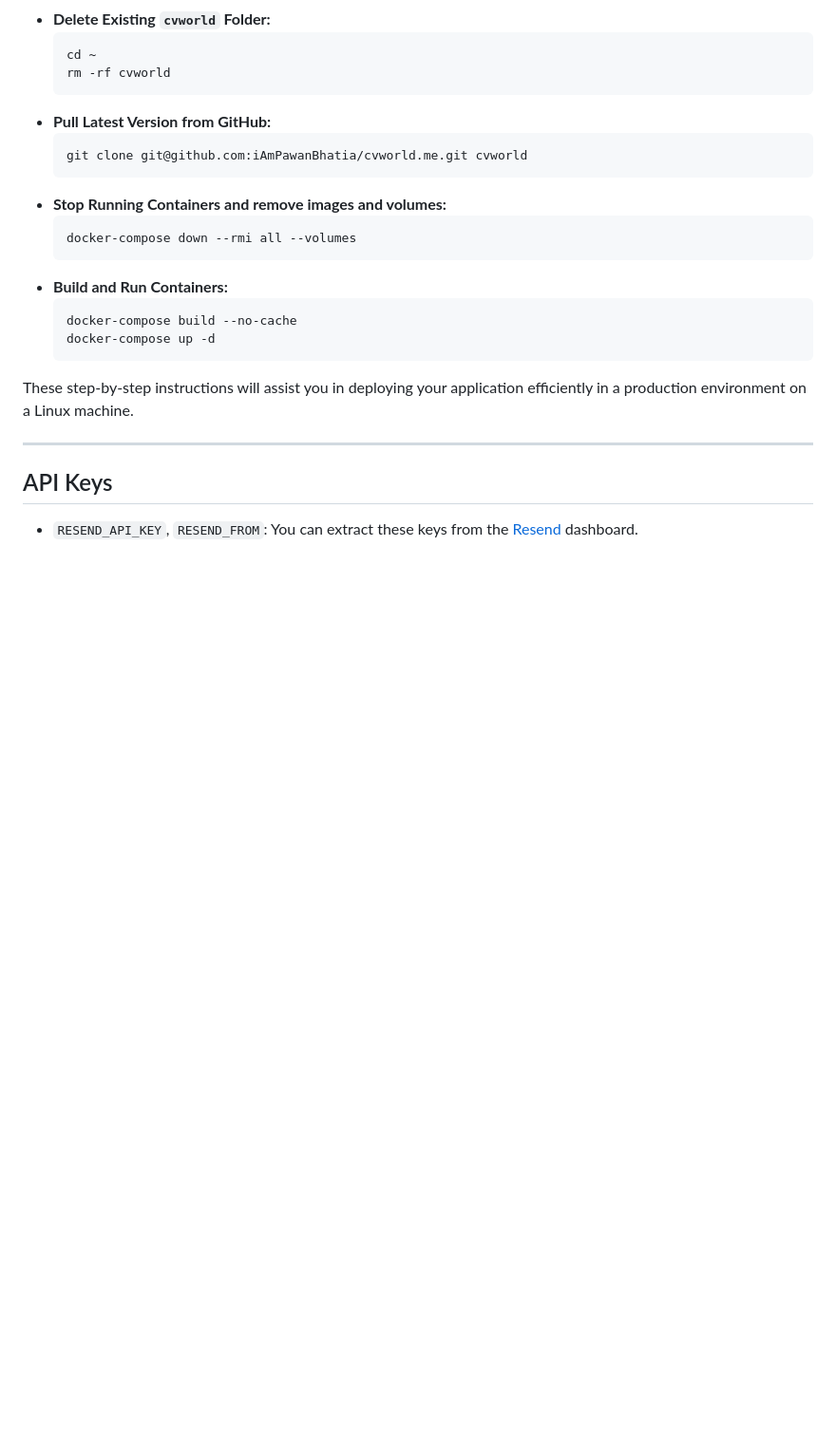
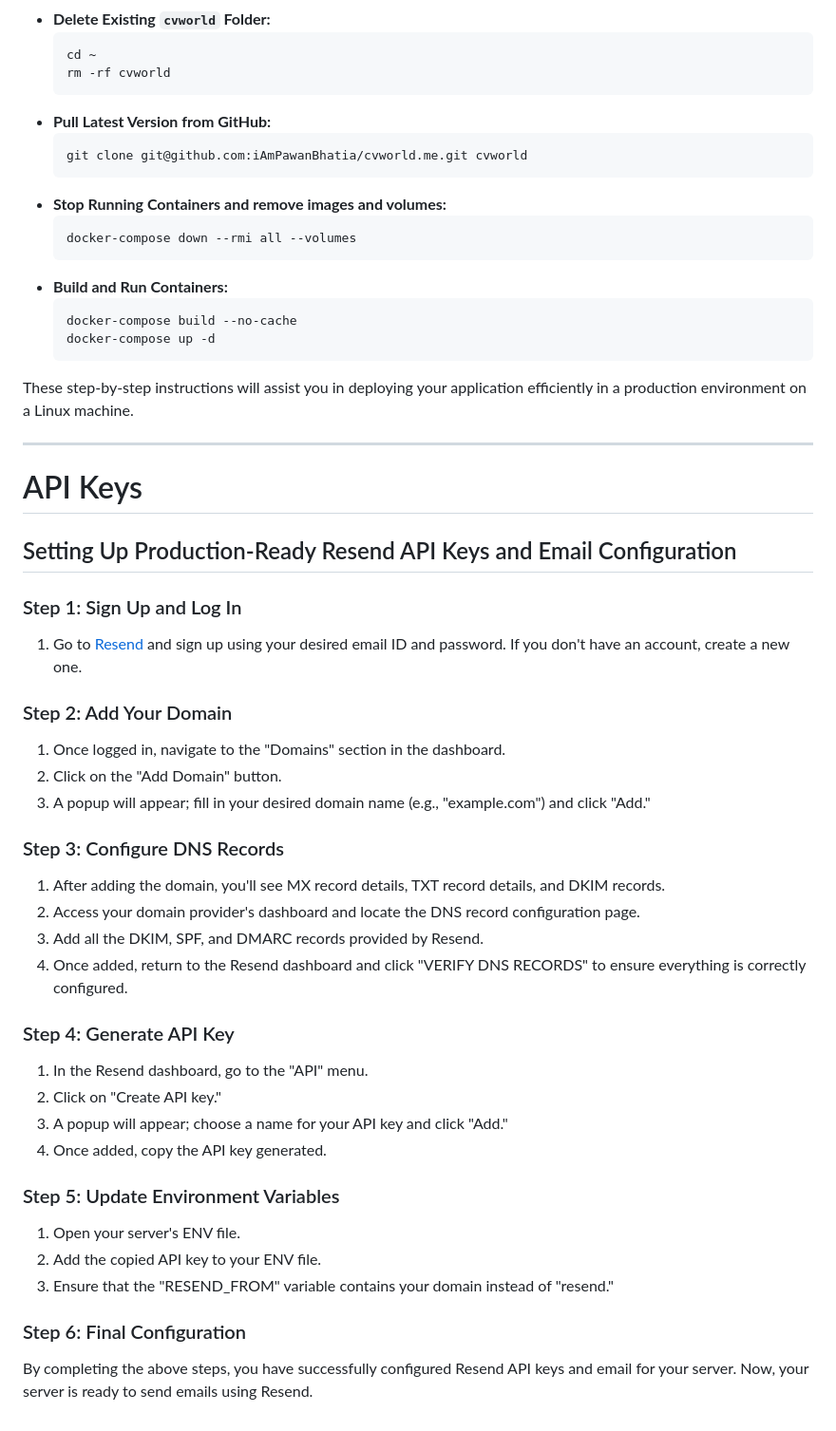
Before and after one commit to prasenjeet-symon/cvworld, a Markdown page: README.md, the part around the change. Shown: that part at 95% size. Rendered like a GitHub page; blank space fills up the shorter version.

Commit message:
updated resend setup guide

```diff
--- a/README.md
+++ b/README.md
@@ -154,6 +154,40 @@ These step-by-step instructions will assist you in deploying your application ef
 
 ---
 
-## API Keys
+# API Keys
 
-- `RESEND_API_KEY`, `RESEND_FROM`: You can extract these keys from the [Resend](https://resend.com/) dashboard.
+## Setting Up Production-Ready Resend API Keys and Email Configuration
+
+### Step 1: Sign Up and Log In
+
+1. Go to [Resend](https://resend.com/) and sign up using your desired email ID and password. If you don't have an account, create a new one.
+
+### Step 2: Add Your Domain
+
+1. Once logged in, navigate to the "Domains" section in the dashboard.
+2. Click on the "Add Domain" button.
+3. A popup will appear; fill in your desired domain name (e.g., "example.com") and click "Add."
+
+### Step 3: Configure DNS Records
+
+1. After adding the domain, you'll see MX record details, TXT record details, and DKIM records.
+2. Access your domain provider's dashboard and locate the DNS record configuration page.
+3. Add all the DKIM, SPF, and DMARC records provided by Resend.
+4. Once added, return to the Resend dashboard and click "VERIFY DNS RECORDS" to ensure everything is correctly configured.
+
+### Step 4: Generate API Key
+
+1. In the Resend dashboard, go to the "API" menu.
+2. Click on "Create API key."
+3. A popup will appear; choose a name for your API key and click "Add."
+4. Once added, copy the API key generated.
+
+### Step 5: Update Environment Variables
+
+1. Open your server's ENV file.
+2. Add the copied API key to your ENV file.
+3. Ensure that the "RESEND_FROM" variable contains your domain instead of "resend."
+
+### Step 6: Final Configuration
+
+By completing the above steps, you have successfully configured Resend API keys and email for your server. Now, your server is ready to send emails using Resend.
```
